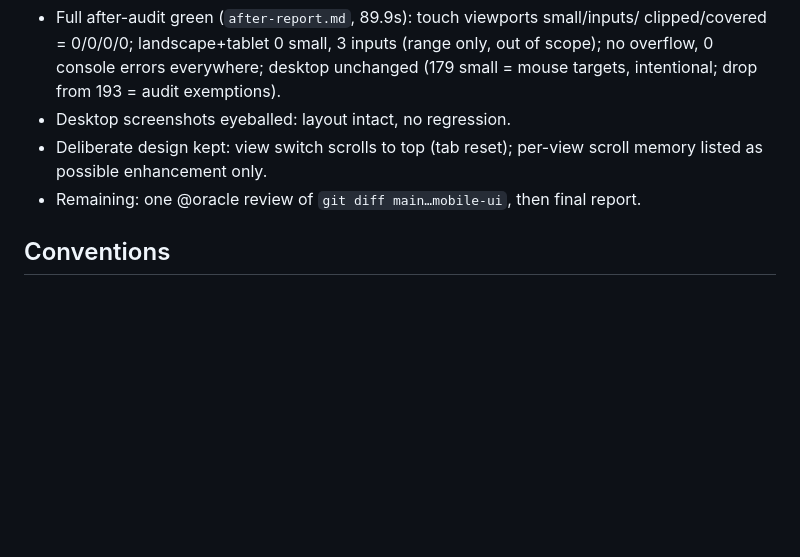
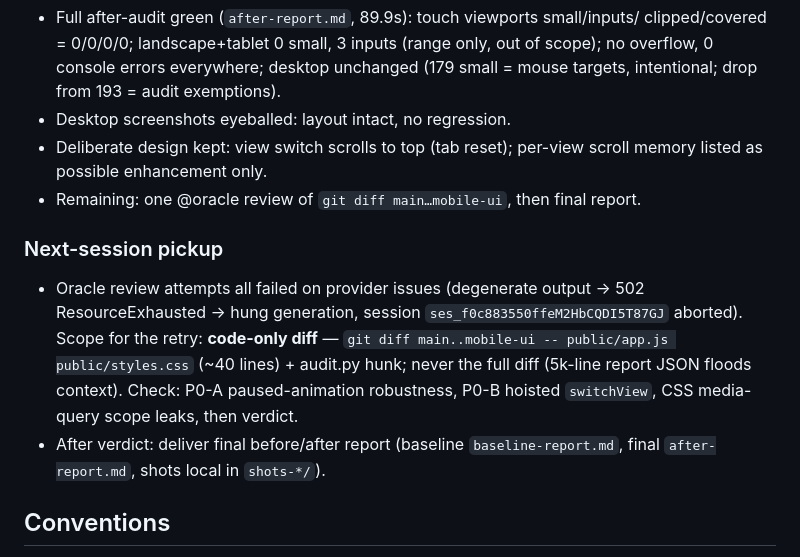
Before and after one commit to TobiasSamsonsen/EliteTracker, a Markdown page: experiments/mobile-progress.md, the part around the change. GitHub-like rendering; blank space fills up the shorter version.

Commit message:
docs(mobile): next-session pickup for oracle review

```diff
--- a/experiments/mobile-progress.md
+++ b/experiments/mobile-progress.md
@@ -77,6 +77,17 @@ scroller ≤480, `.odds__seg` ellipsis ≤360. Audit hardening: WCAG 2.5.8 exemp
   memory listed as possible enhancement only.
 - Remaining: one @oracle review of `git diff main…mobile-ui`, then final report.
 
+### Next-session pickup
+
+- Oracle review attempts all failed on provider issues (degenerate output → 502
+  ResourceExhausted → hung generation, session `ses_f0c883550ffeM2HbCQDI5T87GJ`
+  aborted). Scope for the retry: **code-only diff** — `git diff main..mobile-ui --
+  public/app.js public/styles.css` (~40 lines) + audit.py hunk; never the full diff
+  (5k-line report JSON floods context). Check: P0-A paused-animation robustness,
+  P0-B hoisted `switchView`, CSS media-query scope leaks, then verdict.
+- After verdict: deliver final before/after report (baseline `baseline-report.md`,
+  final `after-report.md`, shots local in `shots-*/`).
+
 ## Conventions
 
 - Commit after each fix group on `mobile-ui`. No backend/model changes; no MODEL_VERSION bump.
```
